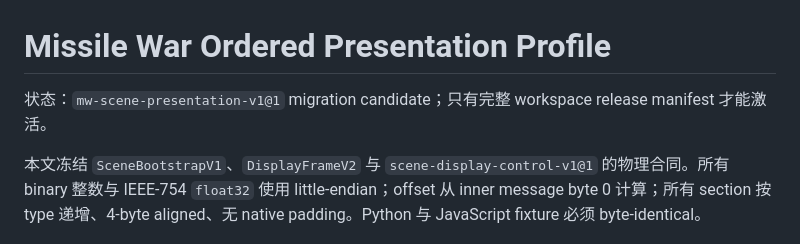
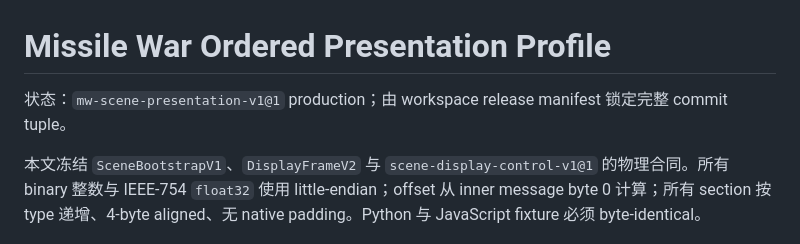
Before and after one commit to yijie-wiki-game-missile-war/scene-engine, a Markdown page: docs/contracts/presentation-profile.md, the part around the change. GitHub-like rendering.

```diff
--- a/docs/contracts/presentation-profile.md
+++ b/docs/contracts/presentation-profile.md
@@ -1,6 +1,6 @@
 # Missile War Ordered Presentation Profile
 
-状态：`mw-scene-presentation-v1@1` migration candidate；只有完整 workspace release manifest 才能激活。
+状态：`mw-scene-presentation-v1@1` production；由 workspace release manifest 锁定完整 commit tuple。
 
 本文冻结 `SceneBootstrapV1`、`DisplayFrameV2` 与 `scene-display-control-v1@1` 的物理合同。所有 binary
 整数与 IEEE-754 `float32` 使用 little-endian；offset 从 inner message byte 0 计算；所有 section 按 type
```
Also changed, not shown: README.md (+15 -16 lines).
